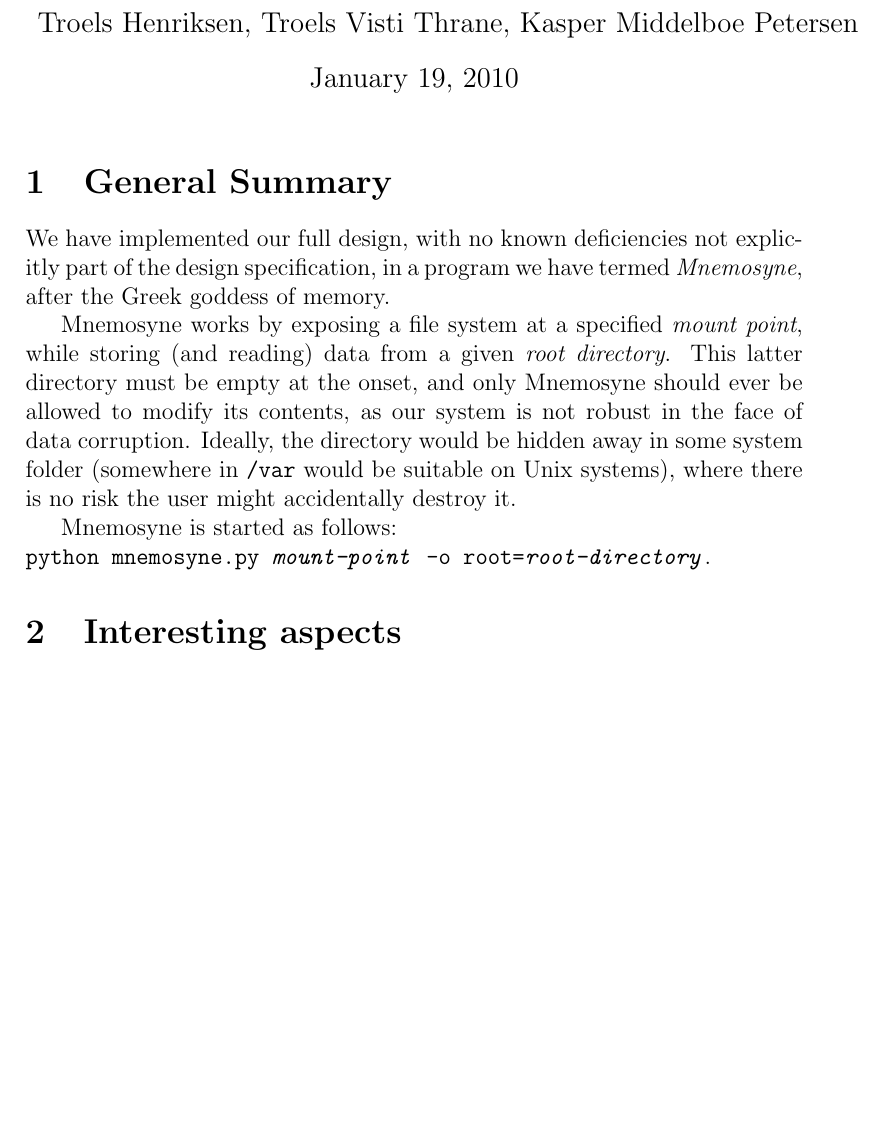
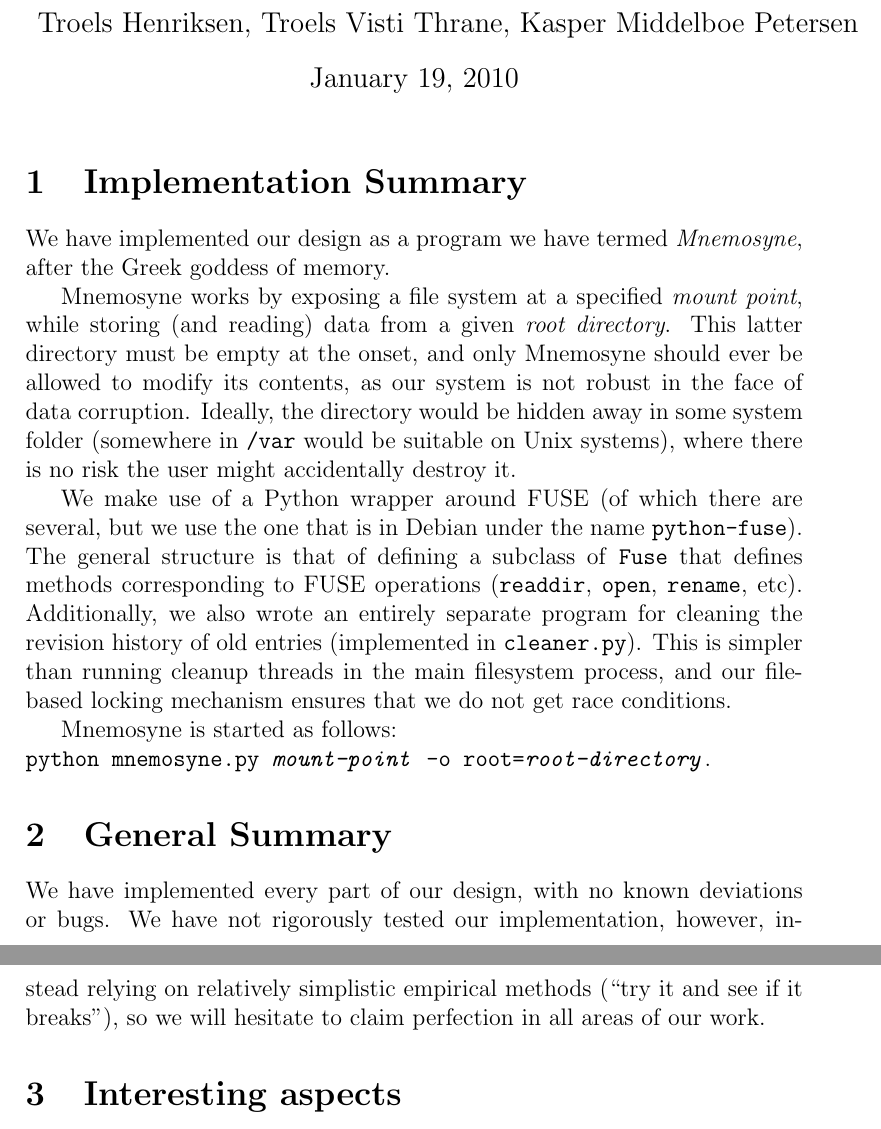
Before and after one commit to athas/sysdesign, a LaTeX problem sheet (assignment2/report/implementation.tex): part of page 1 of 3 before the commit and two parts of pages 1 and 2 of 3 after it, the two joined at a grey line, cut so that both start at the same text, the shorter picture padded with empty space. Compiled offline with pdfLaTeX.

Commit message:
Restructuring.

```diff
--- a/assignment2/report/implementation.tex
+++ b/assignment2/report/implementation.tex
@@ -13,11 +13,10 @@
 
 \maketitle
 
-\section{General Summary}
+\section{Implementation Summary}
 
-We have implemented our full design, with no known deficiencies not
-explicitly part of the design specification, in a program we have
-termed \textit{Mnemosyne}, after the Greek goddess of memory.
+We have implemented our design as a program we have termed
+\textit{Mnemosyne}, after the Greek goddess of memory.
 
 Mnemosyne works by exposing a file system at a specified \textit{mount
   point}, while storing (and reading) data from a given \textit{root
@@ -28,9 +27,28 @@ directory would be hidden away in some system folder (somewhere in
 \texttt{/var} would be suitable on Unix systems), where there is no
 risk the user might accidentally destroy it.
 
+We make use of a Python wrapper around FUSE (of which there are
+several, but we use the one that is in Debian under the name
+\texttt{python-fuse}).  The general structure is that of defining a
+subclass of \texttt{Fuse} that defines methods corresponding to FUSE
+operations (\texttt{readdir}, \texttt{open}, \texttt{rename}, etc).
+Additionally, we also wrote an entirely separate program for cleaning
+the revision history of old entries (implemented in
+\texttt{cleaner.py}).  This is simpler than running cleanup threads in
+the main filesystem process, and our file-based locking mechanism
+ensures that we do not get race conditions.
+
 Mnemosyne is started as follows:\\
 \texttt{python mnemosyne.py \textit{mount-point} -o
   root=\textit{root-directory}}.
+
+\section{General Summary}
+
+We have implemented every part of our design, with no known deviations
+or bugs.  We have not rigorously tested our implementation, however,
+instead relying on relatively simplistic empirical methods (``try it
+and see if it breaks''), so we will hesitate to claim perfection in
+all areas of our work.
 
 \section{Interesting aspects}
 
```
